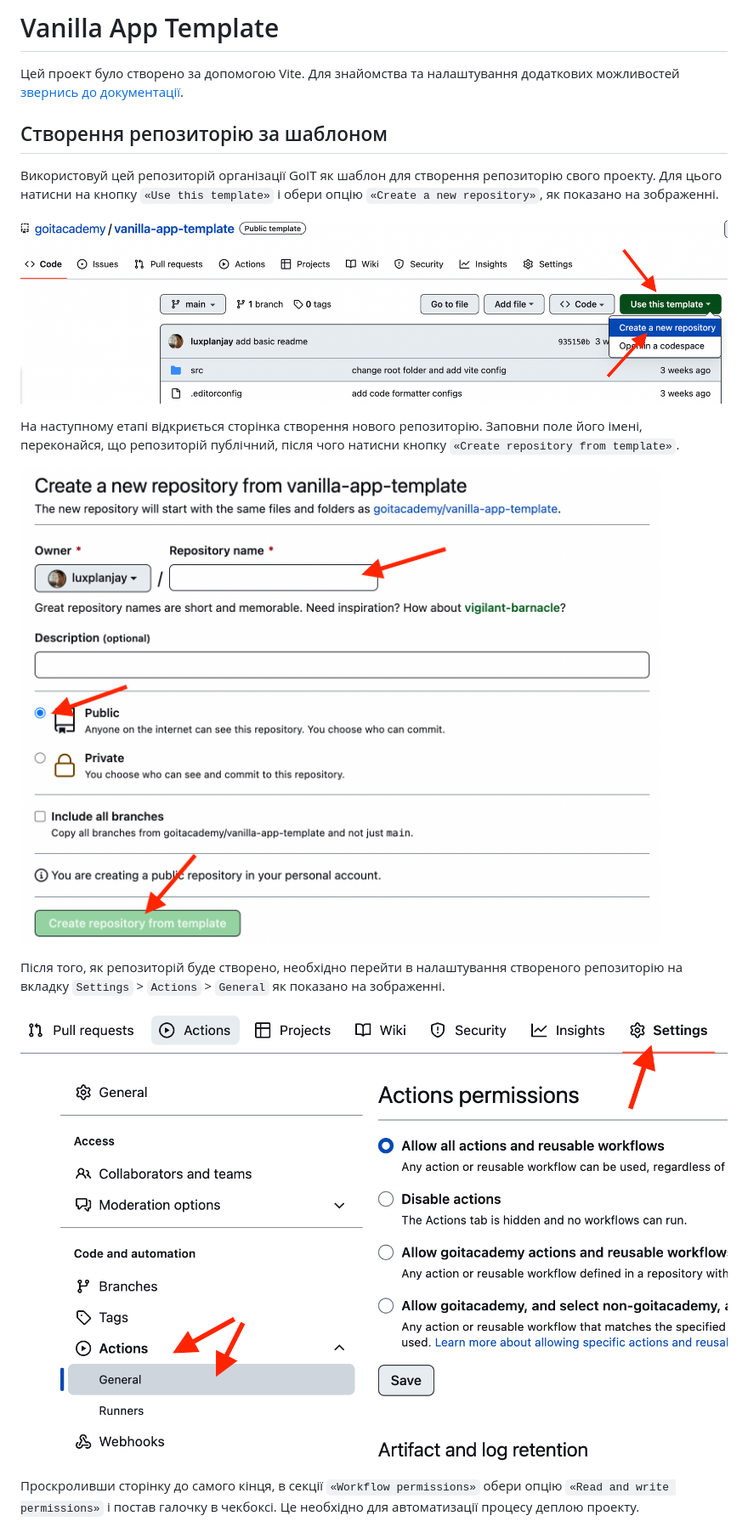
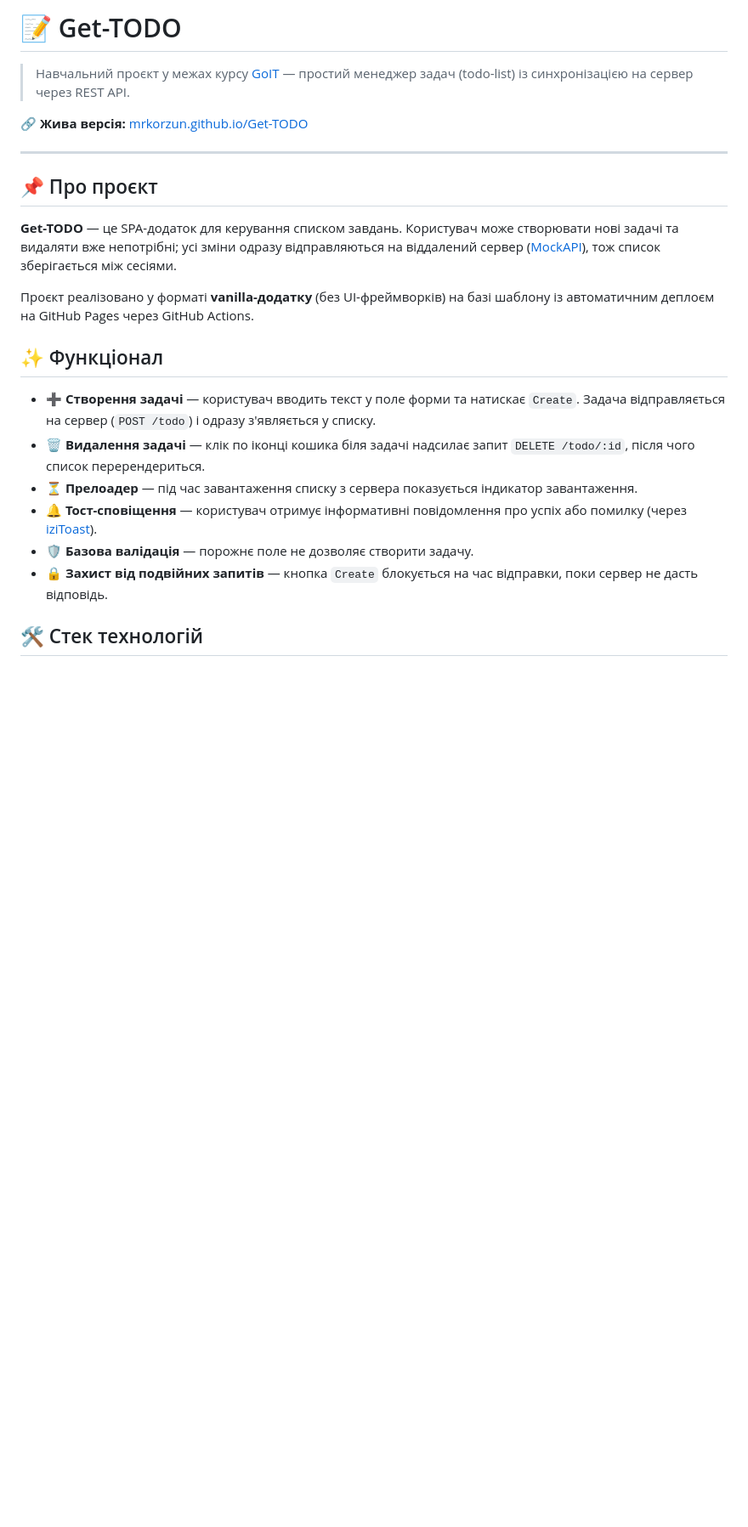
Before and after one commit to mrkorzun/Get-TODO, a Markdown page: README.md, the part around one of its changes. Shown at 85% size. Rendered like a GitHub page; blank space fills up the shorter version.

Commit message:
docs: update README.md with project details and API information

```diff
--- a/README.md
+++ b/README.md
@@ -1,29 +1,32 @@
-# Vanilla App Template
+# 📝 Get-TODO
 
-Цей проект було створено за допомогою Vite. Для знайомства та налаштування
-додаткових можливостей [звернись до документації](https://vitejs.dev/).
+> Навчальний проєкт у межах курсу [GoIT](https://goit.global/) — простий менеджер задач (todo-list) із синхронізацією на
+> сервер через REST API.
 
-## Створення репозиторію за шаблоном
+🔗 **Жива версія:** [mrkorzun.github.io/Get-TODO](https://mrkorzun.github.io/Get-TODO/)
 
-Використовуй цей репозиторій організації GoIT як шаблон для створення
-репозиторію свого проекту. Для цього натисни на кнопку `«Use this template»` і
-обери опцію `«Create a new repository»`, як показано на зображенні.
+---
 
-![Creating repo from a template step 1](./assets/template-step-1.png)
+## 📌 Про проєкт
 
-На наступному етапі відкриється сторінка створення нового репозиторію. Заповни
-поле його імені, переконайся, що репозиторій публічний, після чого натисни
-кнопку `«Create repository from template»`.
+**Get-TODO** — це SPA-додаток для керування списком завдань. Користувач може створювати нові задачі та видаляти вже
+непотрібні; усі зміни одразу відправляються на віддалений сервер ([MockAPI](https://mockapi.io/)), тож список
+зберігається між сесіями.
 
-![Creating repo from a template step 2](./assets/template-step-2.png)
+Проєкт реалізовано у форматі **vanilla-додатку** (без UI-фреймворків) на базі шаблону із автоматичним деплоєм на GitHub
+Pages через GitHub Actions.
 
-Після того, як репозиторій буде створено, необхідно перейти в налаштування
-створеного репозиторію на вкладку `Settings` > `Actions` > `General` як показано
-на зображенні.
+## ✨ Функціонал
 
-![Settings GitHub Actions permissions step 1](./assets/gh-actions-perm-1.png)
+- ➕ **Створення задачі** — користувач вводить текст у поле форми та натискає `Create`. Задача відправляється на сервер
+  (`POST /todo`) і одразу з'являється у списку.
+- 🗑️ **Видалення задачі** — клік по іконці кошика біля задачі надсилає запит `DELETE /todo/:id`, після чого список
+  перерендериться.
+- ⏳ **Прелоадер** — під час завантаження списку з сервера показується індикатор завантаження.
+- 🔔 **Тост-сповіщення** — користувач отримує інформативні повідомлення про успіх або помилку (через
+  [iziToast](https://izitoast.marcelodolza.com/)).
+- 🛡️ **Базова валідація** — порожнє поле не дозволяє створити задачу.
+- 🔒 **Захист від подвійних запитів** — кнопка `Create` блокується на час відправки, поки сервер не дасть відповідь.
 
-Проскроливши сторінку до самого кінця, в секції `«Workflow permissions»` обери
-опцію `«Read and write permissions»` і постав галочку в чекбоксі. Це необхідно
-для автоматизації процесу деплою проекту.
+## 🛠️ Стек технологій
 
```
Also changed, not shown: other parts of README.md (+90 -71 lines).
